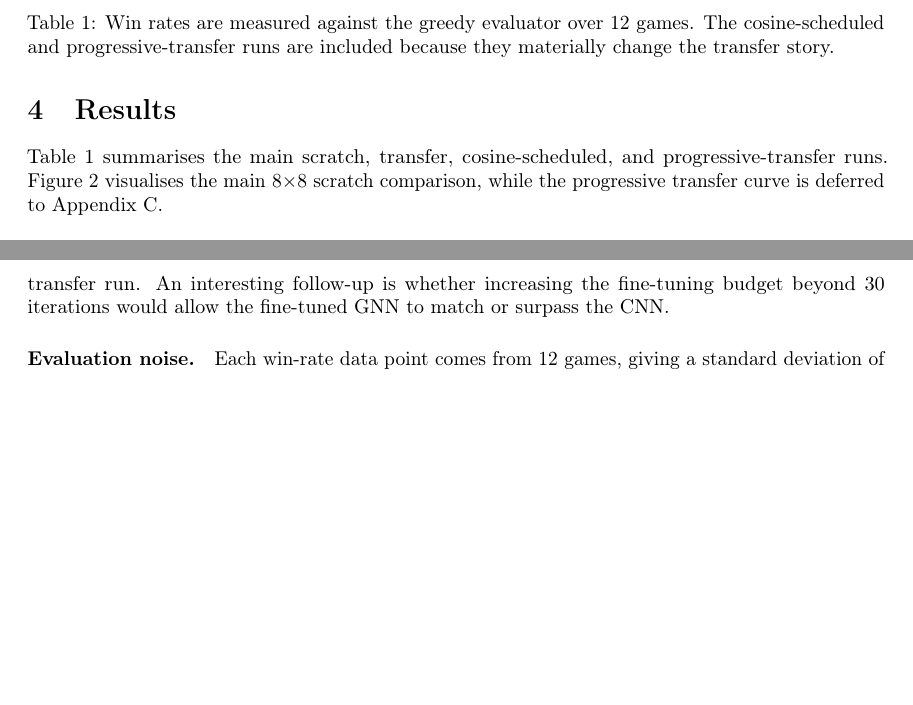
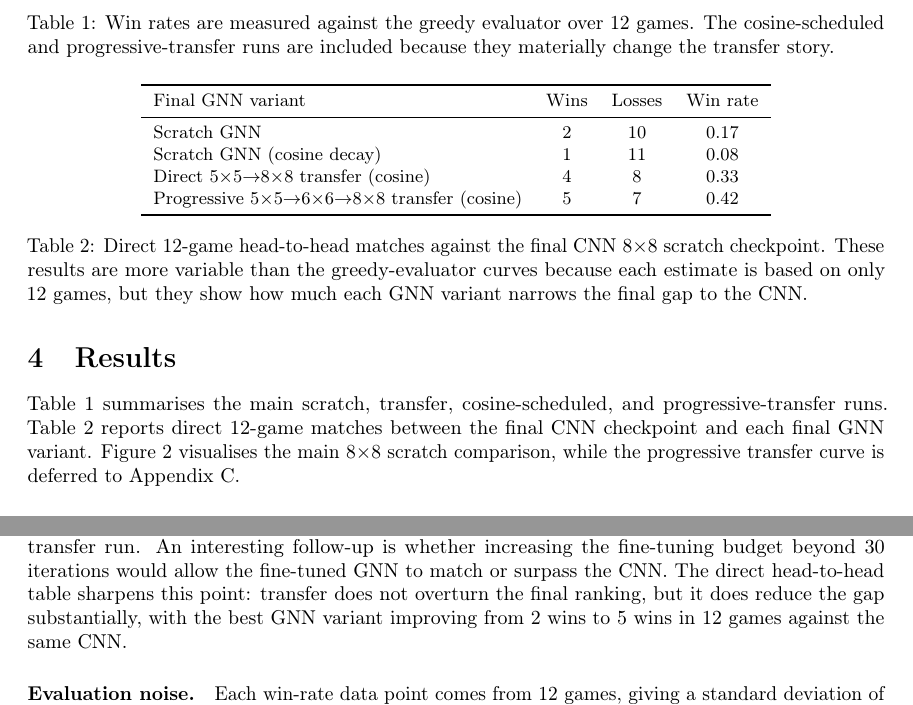
Before and after one commit to Otm02/alphagateau-breakthrough-v2, a LaTeX paper (report/paper.tex): two parts of pages 4 and 6 of 10 before the commit and two parts of pages 4 and 6 of 11 after it, joined at a grey line, cut so that both start at the same text, the shorter picture padded with empty space. Compiled offline with pdfLaTeX; a LaTeX package or settings file that is missing is left out.

Commit message:
head to head comparison

```diff
--- a/report/paper.tex
+++ b/report/paper.tex
@@ -153,8 +153,9 @@ interpreted as stagewise transfer rather than a direct measure of catastrophic f
 \section{Results}
 
 Table~\ref{tab:results} summarises the main scratch, transfer, cosine-scheduled, and progressive-transfer runs.
-Figure~\ref{fig:scratch} visualises the main 8$\times$8 scratch comparison, while the progressive
-transfer curve is deferred to Appendix~\ref{app:additional_curves}.
+Table~\ref{tab:head_to_head} reports direct 12-game matches between the final CNN checkpoint and
+each final GNN variant. Figure~\ref{fig:scratch} visualises the main 8$\times$8 scratch
+comparison, while the progressive transfer curve is deferred to Appendix~\ref{app:additional_curves}.
 
 \begin{table}[t]
 \centering
@@ -179,3 +180,19 @@ and progressive-transfer runs are included because they materially change the tr
 \label{tab:results}
 \end{table}
 
+\begin{table}[t]
+\centering
+\small
+\begin{tabular}{lccc}
+\toprule
+Final GNN variant & Wins & Losses & Win rate \\
+\midrule
+Scratch GNN                         & 2 & 10 & 0.17 \\
+Scratch GNN (cosine decay)          & 1 & 11 & 0.08 \\
+Direct 5$\times$5$\rightarrow$8$\times$8 transfer (cosine) & 4 & 8 & 0.33 \\
+Progressive 5$\times$5$\rightarrow$6$\times$6$\rightarrow$8$\times$8 transfer (cosine) & 5 & 7 & 0.42 \\
+\bottomrule
+\end{tabular}
+\caption{Direct 12-game head-to-head matches against the final CNN 8$\times$8 scratch checkpoint.
+These results are more variable than the greedy-evaluator curves because each estimate is based on
+only 12 games, but they show how much each GNN variant narrows the final gap to the CNN.}
@@ -264,7 +291,9 @@ advantage that compounds.
 Cosine decay strengthens this interpretation: it improves the final direct-transfer checkpoint to
 0.83 and removes the late-stage drop visible in the fixed-LR transfer run. An interesting
 follow-up is whether increasing the fine-tuning budget beyond 30 iterations would allow the
-fine-tuned GNN to match or surpass the CNN.
+fine-tuned GNN to match or surpass the CNN. The direct head-to-head table sharpens this point:
+transfer does not overturn the final ranking, but it does reduce the gap substantially, with the
+best GNN variant improving from 2 wins to 5 wins in 12 games against the same CNN.
 
 \paragraph{Evaluation noise.}
 Each win-rate data point comes from 12 games, giving a standard deviation of approximately
```
Also changed, not shown: report/paper.tex (26 more changed lines).
